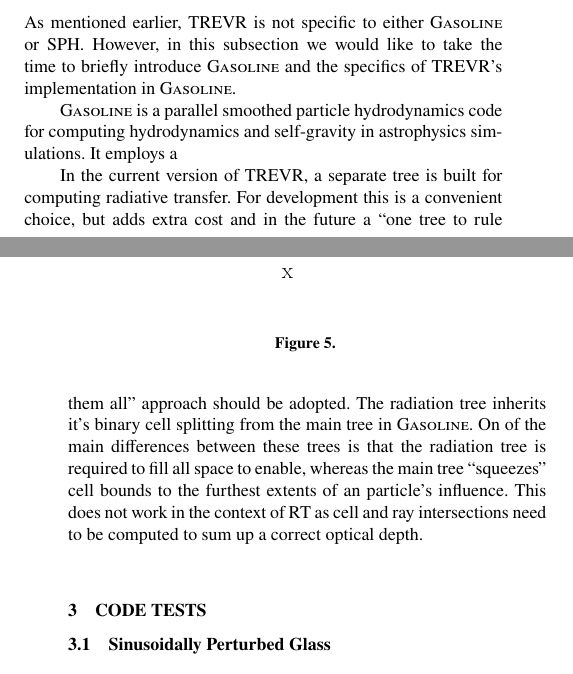
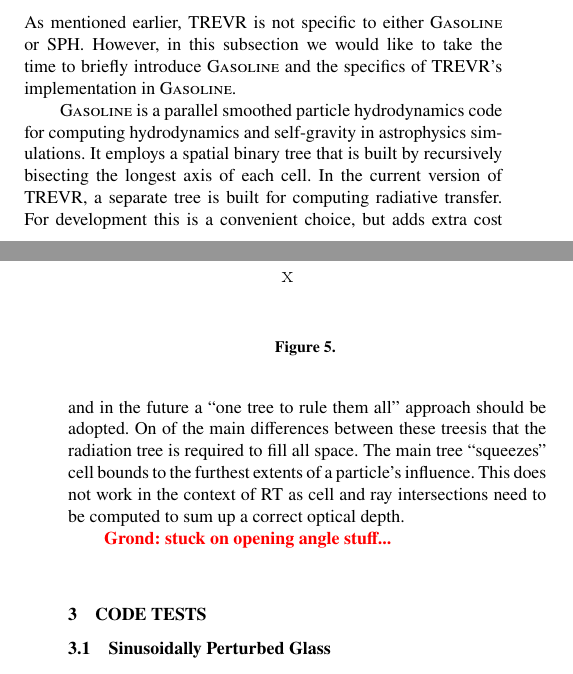
Before and after one commit to jaspergrond/RTMethodsPaper, a LaTeX paper (RTMethodsPaper.tex): two parts of the columns of pages 6 and 7 of 13, joined at a grey line, cut so that both start at the same text. Compiled offline with pdfLaTeX; a LaTeX package or settings file that is missing is left out.

Commit message:
more words

```diff
--- a/RTMethodsPaper.tex
+++ b/RTMethodsPaper.tex
@@ -667,17 +667,17 @@ introduce \textsc{Gasoline} and the specifics of \acro{}'s implementation in
 
 \textsc{Gasoline} is a parallel smoothed particle hydrodynamics code for
 computing hydrodynamics and self-gravity in astrophysics simulations. It
-employs a
+employs a spatial binary tree that is built by recursively bisecting the
+longest axis of each cell. In the current version of \acro{}, a separate tree
+is built for computing radiative transfer. For development this is a
+convenient choice, but adds extra cost and in the future a ``one tree to rule
+them all'' approach should be adopted. On of the main differences between
+these treesis that the radiation tree is required to fill all space. The main
+tree ``squeezes'' cell bounds to the furthest extents of a particle's
+influence. This does not work in the context of RT as cell and ray
+intersections need to be computed to sum up a correct optical depth.
 
-In the current version of \acro{}, a separate tree is built for computing
-radiative transfer. For development this is a convenient choice, but adds
-extra cost and in the future a ``one tree to rule them all'' approach should
-be adopted. The radiation tree inherits it's binary cell splitting from the
-main tree in \textsc{Gasoline}. On of the main differences between these trees
-is that the radiation tree is required to fill all space to enable, whereas
-the main tree ``squeezes'' cell bounds to the furthest extents of an
-particle's influence. This does not work in the context of RT as cell and ray
-intersections need to be computed to sum up a correct optical depth.
+\comment{Grond: stuck on opening angle stuff...}
 
 \section{Code Tests}\label{sec:tsts}
 \subsection{Sinusoidally Perturbed Glass}
```
Also changed, not shown: RTMethodsPaper.pdf, 2 other files.
